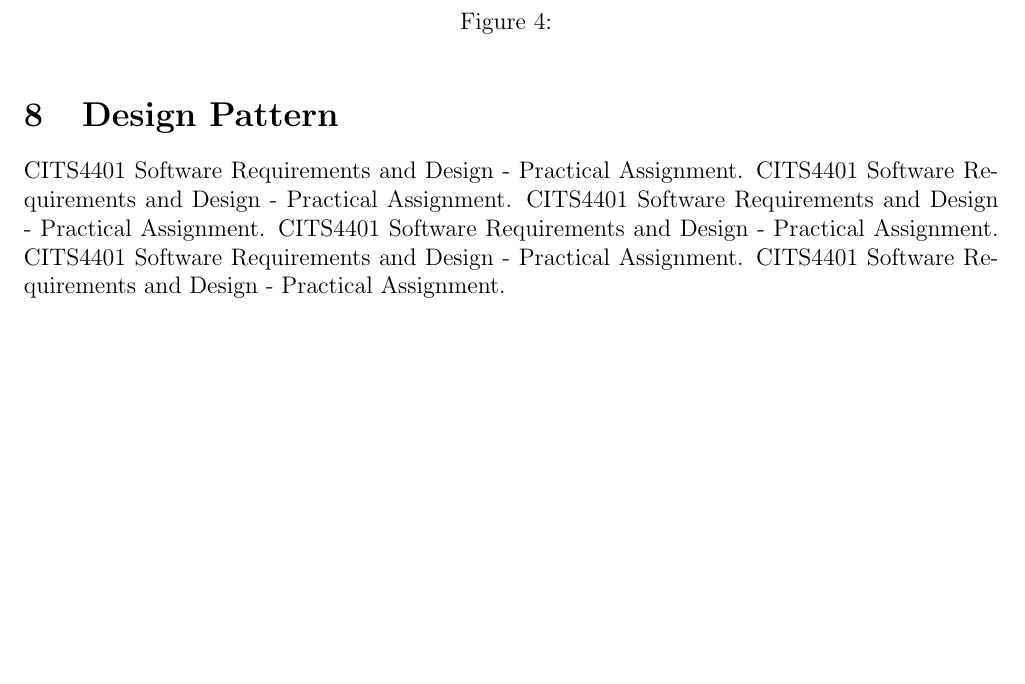
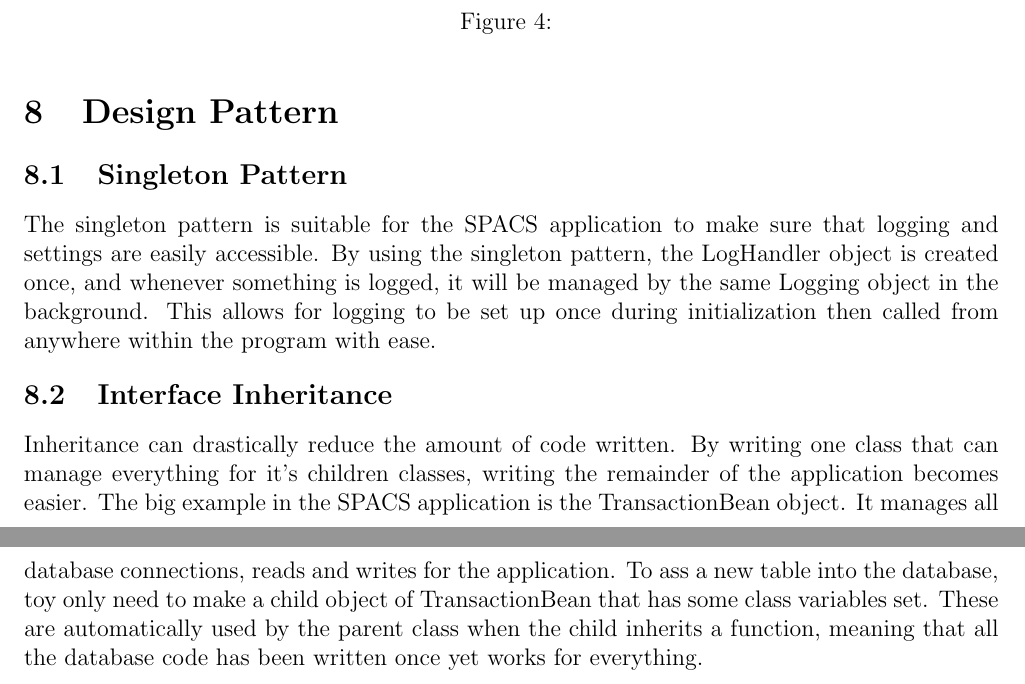
Before and after one commit to mpomery/CITS4401, a LaTeX document (Report/Report.tex, which reads Report/chapters/designpattern.tex): part of page 16 of 16 before the commit and two parts of pages 16 and 17 of 17 after it, the two joined at a grey line, cut so that both start at the same text, the shorter picture padded with empty space. Compiled offline with pdfLaTeX.

Commit message:
Design Pattern

```diff
--- a/Report/chapters/designpattern.tex
+++ b/Report/chapters/designpattern.tex
@@ -1,9 +1,9 @@
 \section{Design Pattern}
 
+\subsection{Singleton Pattern}
 \par
-CITS4401 Software Requirements and Design - Practical Assignment.
-CITS4401 Software Requirements and Design - Practical Assignment.
-CITS4401 Software Requirements and Design - Practical Assignment.
-CITS4401 Software Requirements and Design - Practical Assignment.
-CITS4401 Software Requirements and Design - Practical Assignment.
-CITS4401 Software Requirements and Design - Practical Assignment.
+The singleton pattern is suitable for the SPACS application to make sure that logging and settings are easily accessible. By using the singleton pattern, the LogHandler object is created once, and whenever something is logged, it will be managed by the same Logging object in the background. This allows for logging to be set up once during initialization then called from anywhere within the program with ease.
+
+\subsection{Interface Inheritance}
+\par
+Inheritance can drastically reduce the amount of code written. By writing one class that can manage everything for it's children classes, writing the remainder of the application becomes easier. The big example in the SPACS application is the TransactionBean object. It manages all database connections, reads and writes for the application. To ass a new table into the database, toy only need to make a child object of TransactionBean that has some class variables set. These are automatically used by the parent class when the child inherits a function, meaning that all the database code has been written once yet works for everything.
```
Also changed, not shown: Report/Report.pdf.
